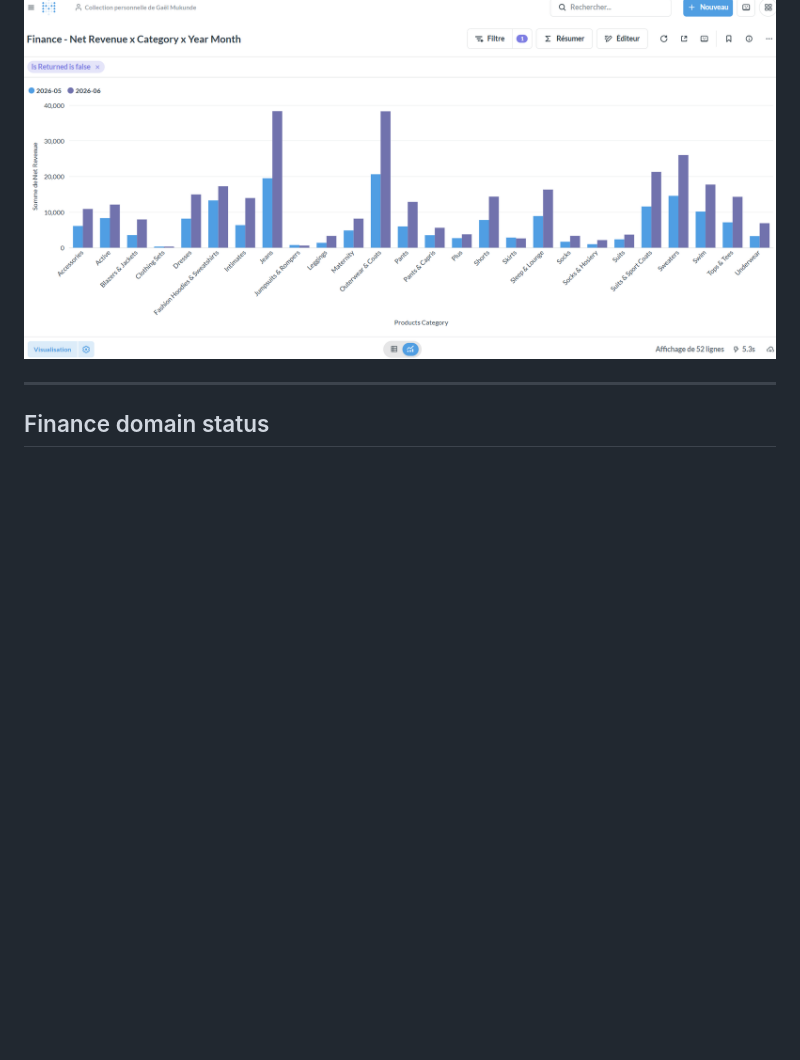
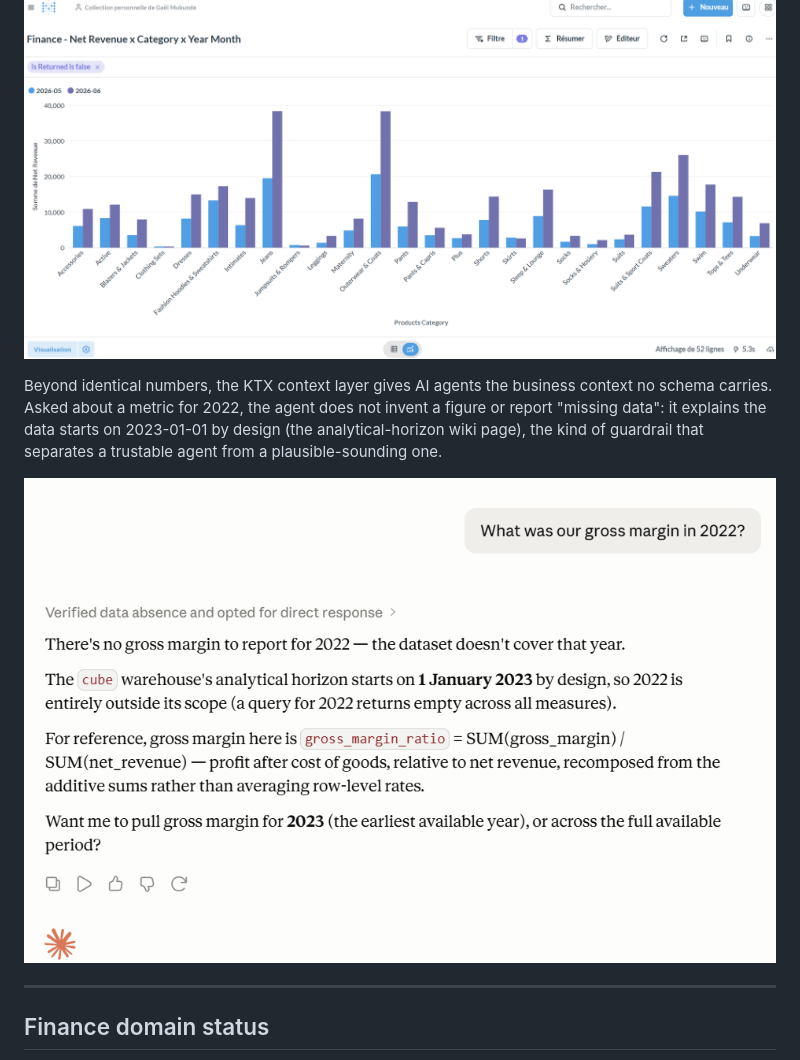
Before and after one commit to mukunde/thelook-project, a Markdown page: README.md, the part around the change. GitHub-like rendering; pictures changed too: docs/screenshots/ktx-agent-horizon-2022.png (added); blank space fills up the shorter version.

Commit message:
docs(readme): embed KTX agent analytical-horizon screenshot (#48)

```diff
--- a/README.md
+++ b/README.md
@@ -26,6 +26,10 @@ Below: the `finance` view consumed across **four surfaces** with identical value
 ![Cube Explore tabular view: same query, formatted as currency and percent](docs/screenshots/cube-explore-finance-table.png)
 
 ![Metabase chart of the same finance view consumed via Cube SQL API: same Net Revenue values per category and year-month](docs/screenshots/metabase-finance-chart.png)
+
+Beyond identical numbers, the KTX context layer gives AI agents the business context no schema carries. Asked about a metric for 2022, the agent does not invent a figure or report "missing data": it explains the data starts on 2023-01-01 by design (the analytical-horizon wiki page), the kind of guardrail that separates a trustable agent from a plausible-sounding one.
+
+![KTX agent declining to invent 2022 figures, citing the 2023-01-01 analytical horizon as a deliberate design choice](docs/screenshots/ktx-agent-horizon-2022.png)
 
 ---
 
```
